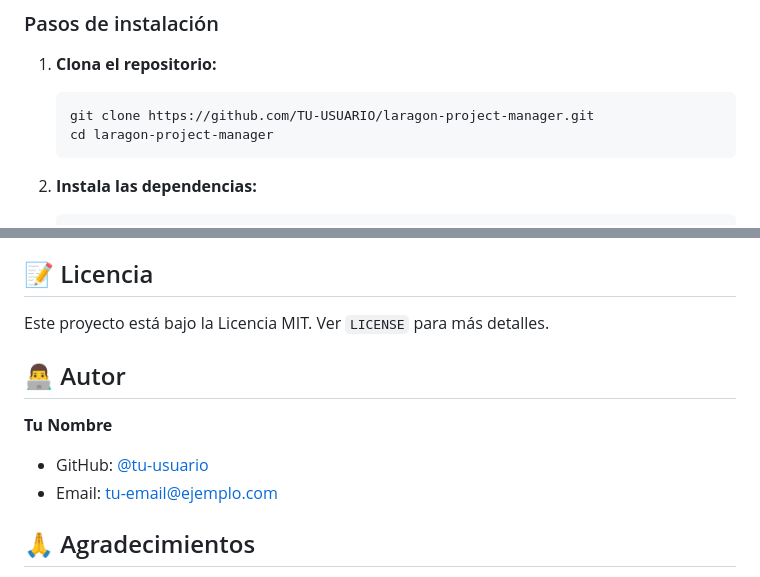
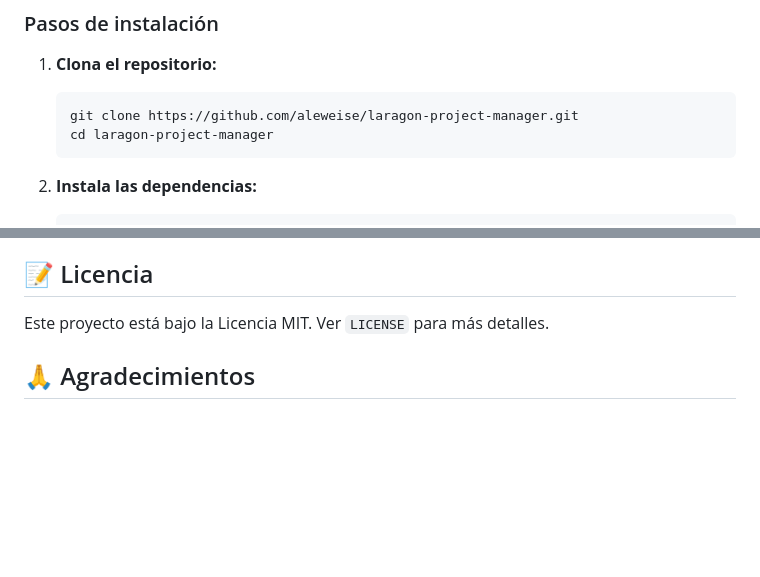
Before and after one commit to aleweise/laragon-project-manager, a Markdown page: README.md, 2 parts joined by grey strips. GitHub-like rendering; blank space fills up the shorter version.

Commit message:
Update README.md
Manual de instalarion aka README.md

````diff
--- a/README.md
+++ b/README.md
@@ -35,7 +35,7 @@ Un navegador de proyectos moderno para Laragon con terminal real integrada que p
 
 1. **Clona el repositorio:**
    ```bash
-   git clone https://github.com/TU-USUARIO/laragon-project-manager.git
+   git clone https://github.com/aleweise/laragon-project-manager.git
    cd laragon-project-manager
    ```
 
@@ -144,12 +144,6 @@ const PORT = 3002; // Cambia por el puerto deseado
 
 Este proyecto está bajo la Licencia MIT. Ver `LICENSE` para más detalles.
 
-## 👨‍💻 Autor
-
-**Tu Nombre**
-- GitHub: [@tu-usuario](https://github.com/tu-usuario)
-- Email: tu-email@ejemplo.com
-
 ## 🙏 Agradecimientos
 
 - [Laragon](https://laragon.org/) por el excelente entorno de desarrollo
````
